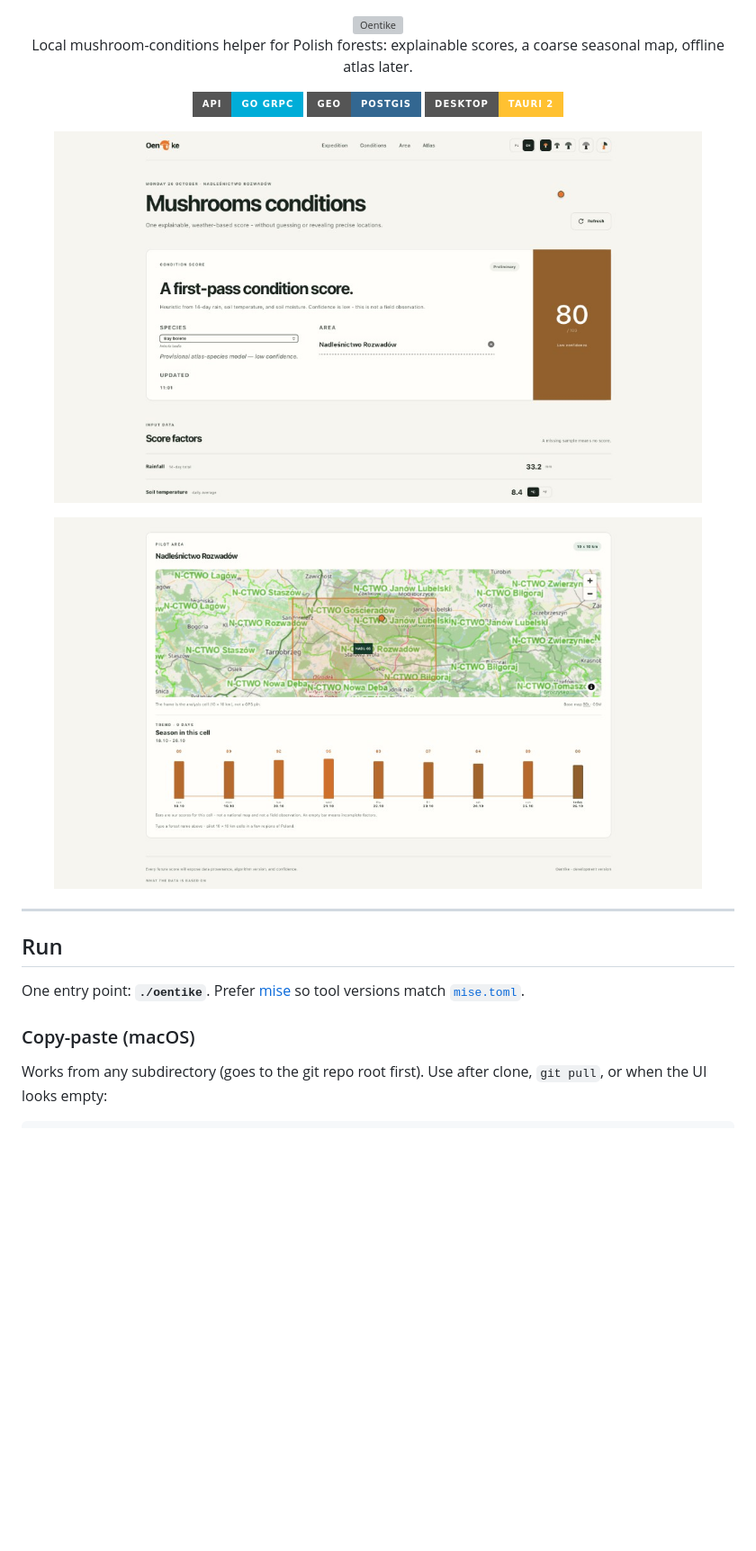
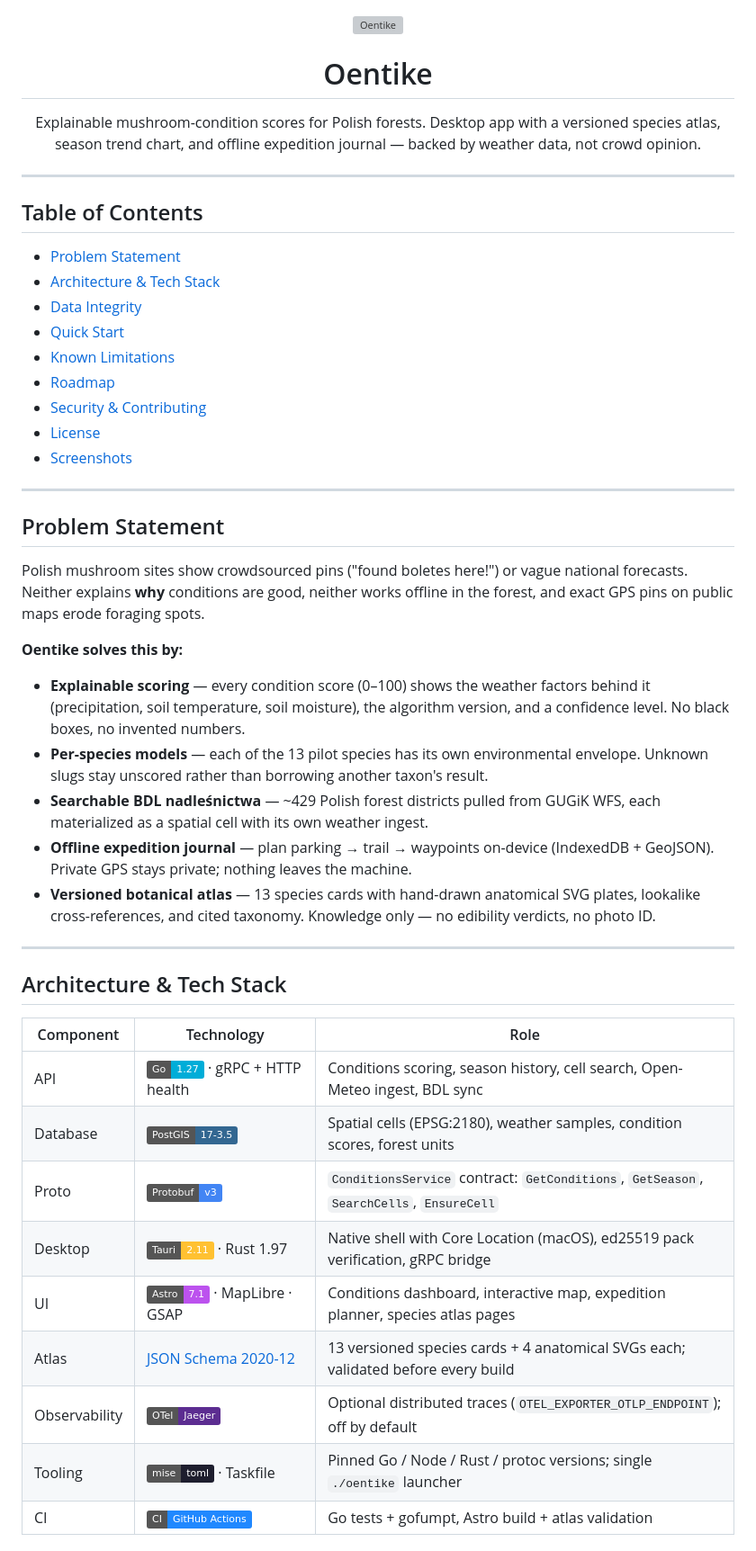
Before and after one commit to Niutaq/Oentike, a Markdown page: README.md, the part around one of its changes. Shown at 90% size. Drawn GitHub-style; badges without logos; blank space fills up the shorter version; grey boxes are pictures that could not be loaded.

```diff
--- a/README.md
+++ b/README.md
@@ -2,27 +2,54 @@
 
 <img src="./oentike-web/public/oentike-wordmark.svg" alt="Oentike" width="192" />
 
-Local mushroom-conditions helper for Polish forests: explainable scores, a coarse seasonal map, offline atlas later.
+<h1>Oentike</h1>
 
-[![Go](https://img.shields.io/badge/API-Go_gRPC-00ADD8?style=for-the-badge&logo=go)](./oentike-api)
-[![PostGIS](https://img.shields.io/badge/Geo-PostGIS-336791?style=for-the-badge)](./oentike-api/migrations)
-[![Tauri](https://img.shields.io/badge/Desktop-Tauri_2-FFC131?style=for-the-badge&logo=tauri)](./oentike-web)
-
-<p>
-<img src="./Oentike_1.png" alt="Oentike: mushroom conditions score for Nadleśnictwo Rozwadów" width="720" />
-</p>
-<p>
-<img src="./Oentike_2.png" alt="Oentike: pilot cell map and 9-day season trend for Nadleśnictwo Rozwadów" width="720" />
-</p>
+Explainable mushroom-condition scores for Polish forests.
+Desktop app with a versioned species atlas, season trend chart, and offline expedition journal — backed by weather data, not crowd opinion.
 
 </div>
 
 ---
 
-## Run
+## Table of Contents
 
-One entry point: **`./oentike`**. Prefer [mise](https://mise.jdx.dev) so tool versions match [`mise.toml`](./mise.toml).
+- [Problem Statement](#problem-statement)
+- [Architecture & Tech Stack](#architecture--tech-stack)
+- [Data Integrity](#data-integrity)
+- [Quick Start](#quick-start)
+- [Known Limitations](#known-limitations)
+- [Roadmap](#roadmap)
+- [Security & Contributing](#security--contributing)
+- [License](#license)
+- [Screenshots](#screenshots)
 
-### Copy-paste (macOS)
+---
 
-Works from any subdirectory (goes to the git repo root first). Use after clone, `git pull`, or when the UI looks empty:
+## Problem Statement
+
+Polish mushroom sites show crowdsourced pins ("found boletes here!") or vague national forecasts. Neither explains **why** conditions are good, neither works offline in the forest, and exact GPS pins on public maps erode foraging spots.
+
+**Oentike solves this by:**
+
+- **Explainable scoring** — every condition score (0–100) shows the weather factors behind it (precipitation, soil temperature, soil moisture), the algorithm version, and a confidence level. No black boxes, no invented numbers.
+- **Per-species models** — each of the 13 pilot species has its own environmental envelope. Unknown slugs stay unscored rather than borrowing another taxon's result.
+- **Searchable BDL nadleśnictwa** — ~429 Polish forest districts pulled from GUGiK WFS, each materialized as a spatial cell with its own weather ingest.
+- **Offline expedition journal** — plan parking → trail → waypoints on-device (IndexedDB + GeoJSON). Private GPS stays private; nothing leaves the machine.
+- **Versioned botanical atlas** — 13 species cards with hand-drawn anatomical SVG plates, lookalike cross-references, and cited taxonomy. Knowledge only — no edibility verdicts, no photo ID.
+
+---
+
+## Architecture & Tech Stack
+
+| Component | Technology | Role |
+|---|---|---|
+| API | [![Go 1.27](https://img.shields.io/badge/Go-1.27-00ADD8?logo=go&logoColor=white)](./oentike-api) · gRPC + HTTP health | Conditions scoring, season history, cell search, Open-Meteo ingest, BDL sync |
+| Database | [![PostGIS 17](https://img.shields.io/badge/PostGIS-17--3.5-336791?logo=postgresql&logoColor=white)](./docker-compose.yml) | Spatial cells (EPSG:2180), weather samples, condition scores, forest units |
+| Proto | [![Protobuf](https://img.shields.io/badge/Protobuf-v3-4285F4?logo=google&logoColor=white)](./oentike-proto/conditions.proto) | `ConditionsService` contract: `GetConditions`, `GetSeason`, `SearchCells`, `EnsureCell` |
+| Desktop | [![Tauri 2](https://img.shields.io/badge/Tauri-2.11-FFC131?logo=tauri&logoColor=white)](./oentike-web/src-tauri) · Rust 1.97 | Native shell with Core Location (macOS), ed25519 pack verification, gRPC bridge |
+| UI | [![Astro 7](https://img.shields.io/badge/Astro-7.1-BC52EE?logo=astro&logoColor=white)](./oentike-web) · MapLibre · GSAP | Conditions dashboard, interactive map, expedition planner, species atlas pages |
+| Atlas | [JSON Schema 2020-12](./oentike-atlas/schema/card.schema.json) | 13 versioned species cards + 4 anatomical SVGs each; validated before every build |
+| Observability | [![OpenTelemetry](https://img.shields.io/badge/OTel-Jaeger-5C2D91?logo=opentelemetry&logoColor=white)](./docker-compose.yml) | Optional distributed traces (`OTEL_EXPORTER_OTLP_ENDPOINT`); off by default |
+| Tooling | [![mise](https://img.shields.io/badge/mise-toml-1E1E2E)](./mise.toml) · Taskfile | Pinned Go / Node / Rust / protoc versions; single `./oentike` launcher |
+| CI | [![GitHub Actions](https://img.shields.io/badge/CI-GitHub_Actions-2088FF?logo=github-actions&logoColor=white)](./.github/workflows/ci.yml) | Go tests + gofumpt, Astro build + atlas validation |
+
```
Also changed, not shown: other parts of README.md (+123 -65 lines), CONTRIBUTING.md (added, +30 -0 lines), SECURITY.md (added, +18 -0 lines).
